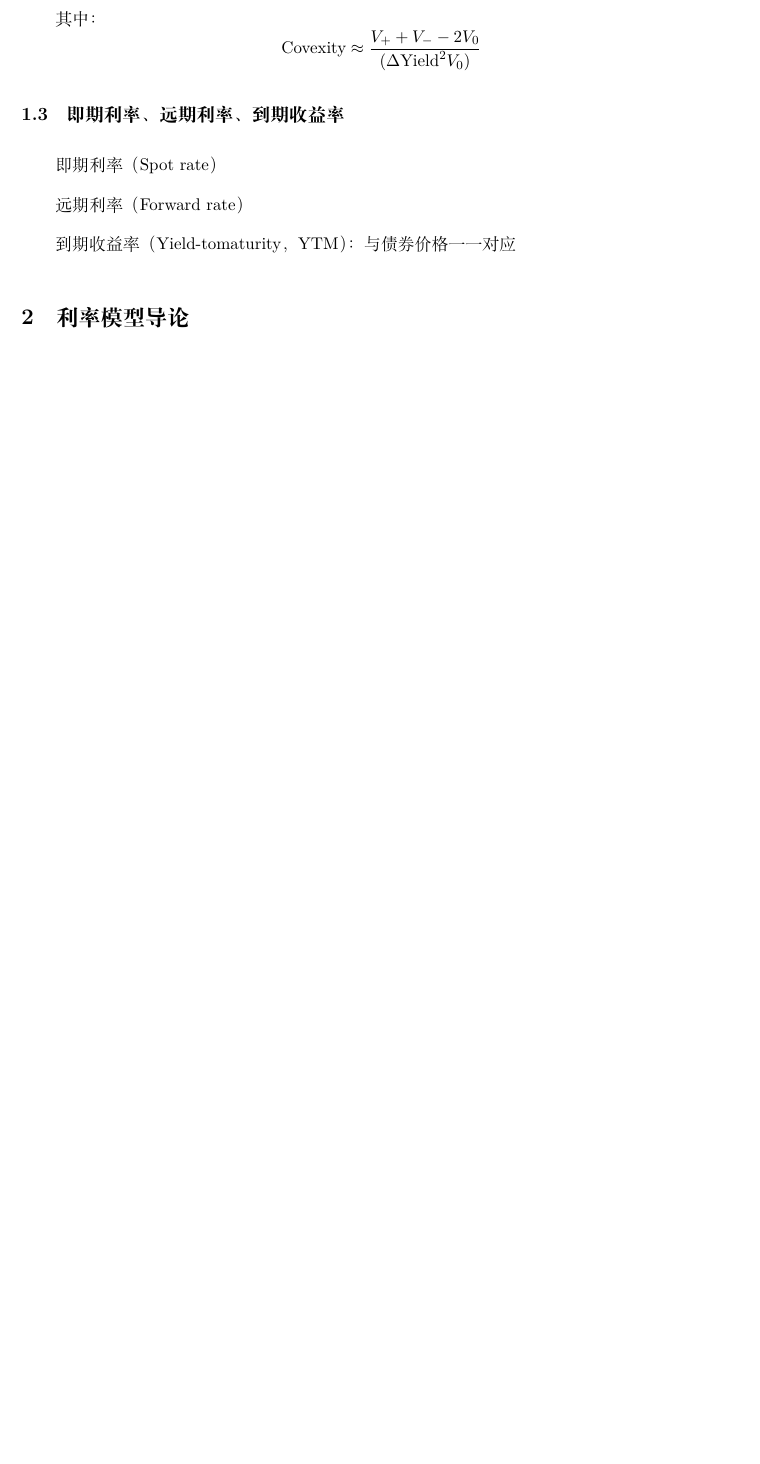
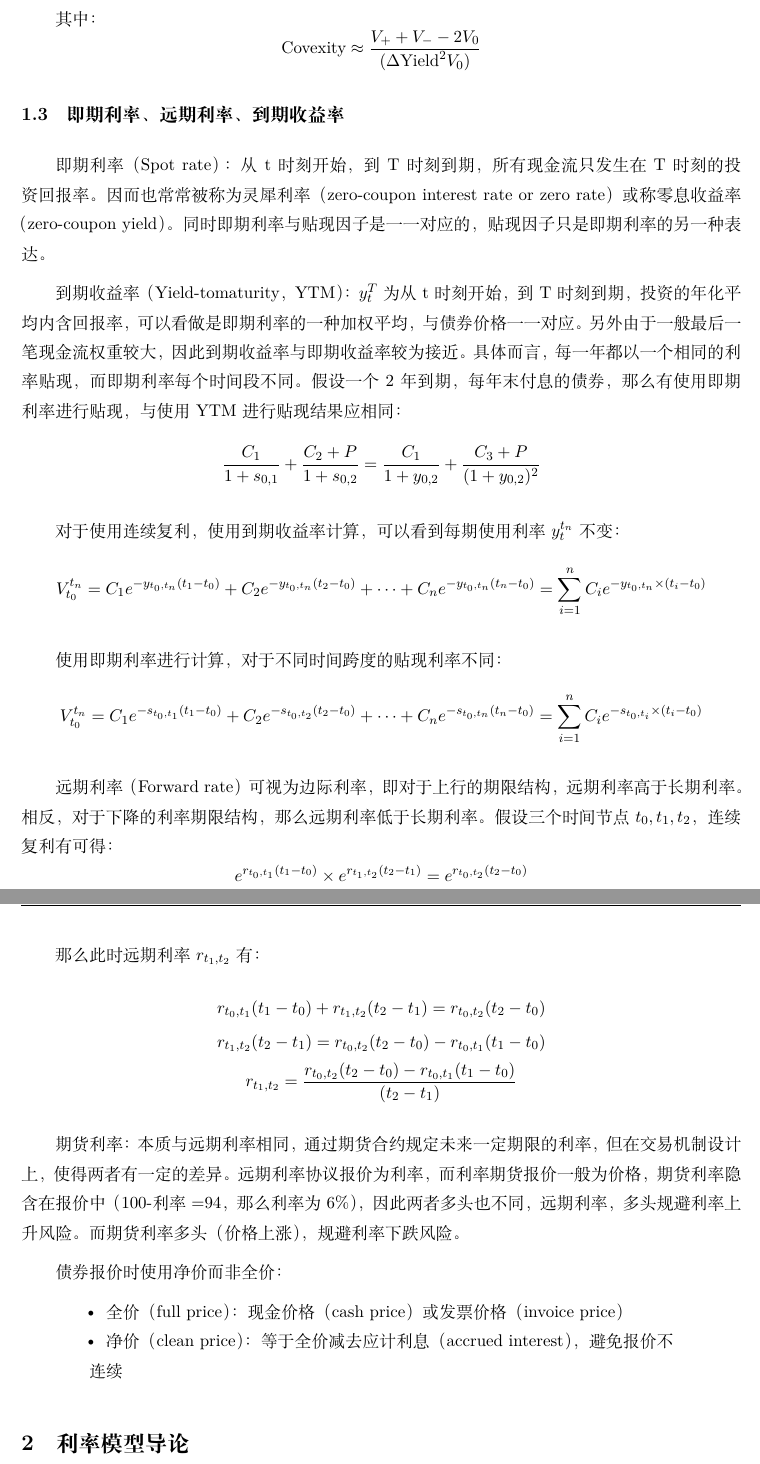
Before and after one commit to danielyang1009/latex-notes, a LaTeX document (fixed income/fixed income.tex): part of page 6 of 29 before the commit and two parts of pages 6 and 7 of 30 after it, the two joined at a grey line, cut so that both start at the same text, the shorter picture padded with empty space. Compiled offline with XeLaTeX.

Commit message:
update spot ytm forward rate

```diff
--- a/fixed income/fixed income.tex
+++ b/fixed income/fixed income.tex
@@ -108,11 +108,49 @@ https://www.youtube.com/watch?v=9GOfBq5Go9U
 
 \subsection{即期利率、远期利率、到期收益率}
 
-即期利率（Spot rate）
+即期利率（Spot rate）：从t时刻开始，到T时刻到期，所有现金流只发生在T时刻的投资回报率。因而也常常被称为灵犀利率（zero-coupon interest rate or zero rate）或称零息收益率（zero-coupon yield）。同时即期利率与贴现因子是一一对应的，贴现因子只是即期利率的另一种表达。
 
-远期利率（Forward rate）
+到期收益率（Yield-tomaturity，YTM）：$y_t^T$为从t时刻开始，到T时刻到期，投资的年化平均内含回报率，可以看做是即期利率的一种加权平均，与债券价格一一对应。另外由于一般最后一笔现金流权重较大，因此到期收益率与即期收益率较为接近。具体而言，每一年都以一个相同的利率贴现，而即期利率每个时间段不同。假设一个2年到期，每年末付息的债券，那么有使用即期利率进行贴现，与使用YTM进行贴现结果应相同：
+\begin{equation*}
+    \frac{C_1}{1+s_{0,1}} +\frac{C_2+P}{1+s_{0,2}} =
+    \frac{C_1}{1+y_{0,2}} +\frac{C_3+P}{(1+y_{0,2})^2}
+\end{equation*}
 
-到期收益率（Yield-tomaturity，YTM）：与债券价格一一对应
+对于使用连续复利，使用到期收益率计算，可以看到每期使用利率$y_t^{t_n}$不变：
+\begin{equation*}
+    V_{t_0}^{t_n} = C_1 e^{-y_{t_0,t_n}(t_1-t_0)} + C_2 e^{-y_{t_0,t_n}(t_2-t_0)}
+    + \dots + C_n e^{-y_{t_0,t_n}(t_n-t_0)}
+    = \sum_{i=1}^{n} C_i e^{-y_{t_0,t_n}\times (t_i-t_0)}
+\end{equation*}
+
+使用即期利率进行计算，对于不同时间跨度的贴现利率不同：
+\begin{equation*}
+    V_{t_0}^{t_n} = C_1 e^{-s_{t_0,t_1}(t_1-t_0)} + C_2 e^{-s_{t_0,t_2}(t_2-t_0)}
+    + \dots + C_n e^{-s_{t_0,t_n}(t_n-t_0)}
+    = \sum_{i=1}^{n} C_i e^{-s_{t_0,t_i}\times (t_i-t_0)}
+\end{equation*}
+
+远期利率（Forward rate）可视为边际利率，即对于上行的期限结构，远期利率高于长期利率。相反，对于下降的利率期限结构，那么远期利率低于长期利率。假设三个时间节点$t_0,t_1,t_2$，连续复利有可得：
+\begin{equation*}
+    e^{r_{t_0,t_1}(t_1-t_0)} \times e^{r_{t_1,t_2}(t_2-t_1)} = e^{r_{t_0,t_2}(t_2-t_0)}
+\end{equation*}
+
+那么此时远期利率$r_{t_1,t_2}$有：
+\begin{gather*}
+    r_{t_0,t_1}(t_1-t_0) + r_{t_1,t_2}(t_2-t_1) = r_{t_0,t_2}(t_2-t_0) \\
+    r_{t_1,t_2}(t_2-t_1) = r_{t_0,t_2}(t_2-t_0) - r_{t_0,t_1}(t_1-t_0) \\
+    r_{t_1,t_2} = \frac{r_{t_0,t_2}(t_2-t_0) - r_{t_0,t_1}(t_1-t_0)}{(t_2-t_1)}
+\end{gather*}
+
+期货利率：本质与远期利率相同，通过期货合约规定未来一定期限的利率，但在交易机制设计上，使得两者有一定的差异。远期利率协议报价为利率，而利率期货报价一般为价格，期货利率隐含在报价中（100-利率=94，那么利率为6\%），因此两者多头也不同，远期利率，多头规避利率上升风险。而期货利率多头（价格上涨），规避利率下跌风险。
+
+
+债券报价时使用净价而非全价：
+\begin{itemize}
+    \item 全价（full price）：现金价格（cash price）或发票价格（invoice price）
+    \item 净价（clean price）：等于全价减去应计利息（accrued interest），避免报价不连续
+\end{itemize}
+
 
 \section{利率模型导论}
 
```
Also changed, not shown: fixed income/fixed income.pdf.
